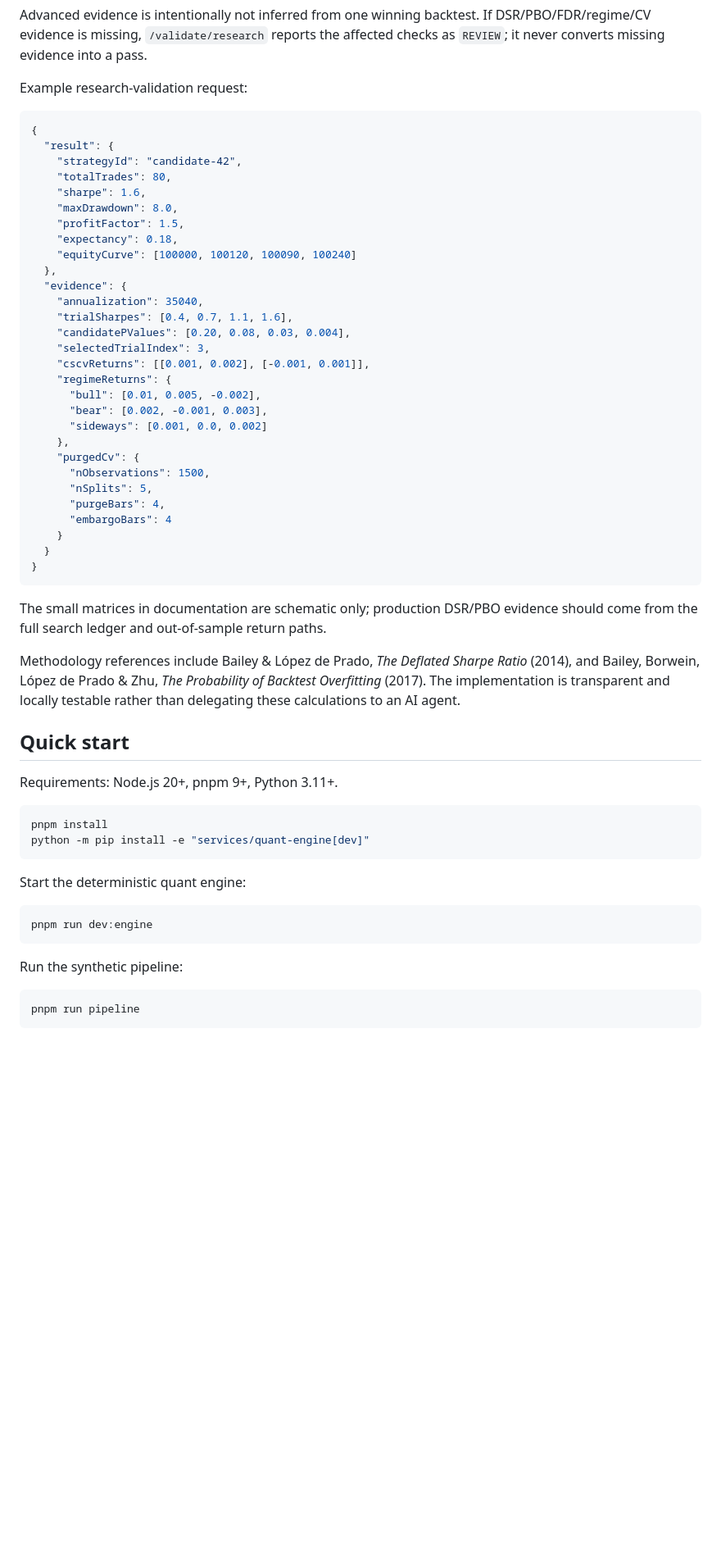
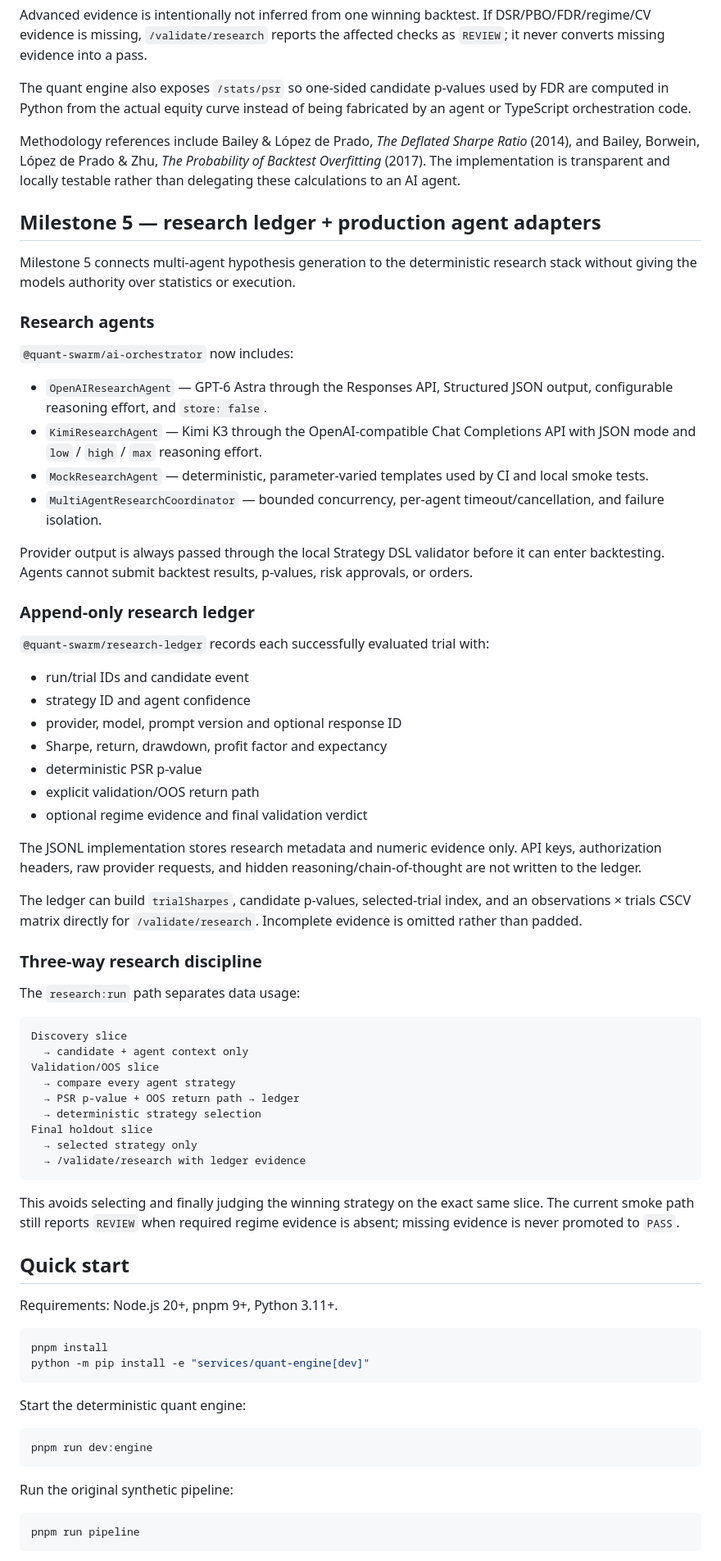
Before and after one commit to Galdr1c/Quant-Swarm, a Markdown page: README.md, the part around one of its changes. Shown at 82% size. Drawn GitHub-style; blank space fills up the shorter version.

Commit message:
Document Milestone 5 research ledger and agents

````diff
--- a/README.md
+++ b/README.md
@@ -115,43 +119,58 @@ Implemented deterministic controls:
 
 Advanced evidence is intentionally not inferred from one winning backtest. If DSR/PBO/FDR/regime/CV evidence is missing, `/validate/research` reports the affected checks as `REVIEW`; it never converts missing evidence into a pass.
 
-Example research-validation request:
+The quant engine also exposes `/stats/psr` so one-sided candidate p-values used by FDR are computed in Python from the actual equity curve instead of being fabricated by an agent or TypeScript orchestration code.
 
-```json
-{
-  "result": {
-    "strategyId": "candidate-42",
-    "totalTrades": 80,
-    "sharpe": 1.6,
-    "maxDrawdown": 8.0,
-    "profitFactor": 1.5,
-    "expectancy": 0.18,
-    "equityCurve": [100000, 100120, 100090, 100240]
-  },
-  "evidence": {
-    "annualization": 35040,
-    "trialSharpes": [0.4, 0.7, 1.1, 1.6],
-    "candidatePValues": [0.20, 0.08, 0.03, 0.004],
-    "selectedTrialIndex": 3,
-    "cscvReturns": [[0.001, 0.002], [-0.001, 0.001]],
-    "regimeReturns": {
-      "bull": [0.01, 0.005, -0.002],
-      "bear": [0.002, -0.001, 0.003],
-      "sideways": [0.001, 0.0, 0.002]
-    },
-    "purgedCv": {
-      "nObservations": 1500,
-      "nSplits": 5,
-      "purgeBars": 4,
-      "embargoBars": 4
-    }
-  }
-}
+Methodology references include Bailey & López de Prado, *The Deflated Sharpe Ratio* (2014), and Bailey, Borwein, López de Prado & Zhu, *The Probability of Backtest Overfitting* (2017). The implementation is transparent and locally testable rather than delegating these calculations to an AI agent.
+
+## Milestone 5 — research ledger + production agent adapters
+
+Milestone 5 connects multi-agent hypothesis generation to the deterministic research stack without giving the models authority over statistics or execution.
+
+### Research agents
+
+`@quant-swarm/ai-orchestrator` now includes:
+
+- `OpenAIResearchAgent` — GPT-6 Astra through the Responses API, Structured JSON output, configurable reasoning effort, and `store: false`.
+- `KimiResearchAgent` — Kimi K3 through the OpenAI-compatible Chat Completions API with JSON mode and `low` / `high` / `max` reasoning effort.
+- `MockResearchAgent` — deterministic, parameter-varied templates used by CI and local smoke tests.
+- `MultiAgentResearchCoordinator` — bounded concurrency, per-agent timeout/cancellation, and failure isolation.
+
+Provider output is always passed through the local Strategy DSL validator before it can enter backtesting. Agents cannot submit backtest results, p-values, risk approvals, or orders.
+
+### Append-only research ledger
+
+`@quant-swarm/research-ledger` records each successfully evaluated trial with:
+
+- run/trial IDs and candidate event
+- strategy ID and agent confidence
+- provider, model, prompt version and optional response ID
+- Sharpe, return, drawdown, profit factor and expectancy
+- deterministic PSR p-value
+- explicit validation/OOS return path
+- optional regime evidence and final validation verdict
+
+The JSONL implementation stores research metadata and numeric evidence only. API keys, authorization headers, raw provider requests, and hidden reasoning/chain-of-thought are not written to the ledger.
+
+The ledger can build `trialSharpes`, candidate p-values, selected-trial index, and an observations × trials CSCV matrix directly for `/validate/research`. Incomplete evidence is omitted rather than padded.
+
+### Three-way research discipline
+
+The `research:run` path separates data usage:
+
+```text
+Discovery slice
+  → candidate + agent context only
+Validation/OOS slice
+  → compare every agent strategy
+  → PSR p-value + OOS return path → ledger
+  → deterministic strategy selection
+Final holdout slice
+  → selected strategy only
+  → /validate/research with ledger evidence
 ```
 
-The small matrices in documentation are schematic only; production DSR/PBO evidence should come from the full search ledger and out-of-sample return paths.
-
-Methodology references include Bailey & López de Prado, *The Deflated Sharpe Ratio* (2014), and Bailey, Borwein, López de Prado & Zhu, *The Probability of Backtest Overfitting* (2017). The implementation is transparent and locally testable rather than delegating these calculations to an AI agent.
+This avoids selecting and finally judging the winning strategy on the exact same slice. The current smoke path still reports `REVIEW` when required regime evidence is absent; missing evidence is never promoted to `PASS`.
 
 ## Quick start
 
@@ -168,7 +187,7 @@ Start the deterministic quant engine:
 pnpm run dev:engine
 ```
 
-Run the synthetic pipeline:
+Run the original synthetic pipeline:
 
 ```bash
 pnpm run pipeline
````
Also changed, not shown: other parts of README.md (+34 -29 lines).
